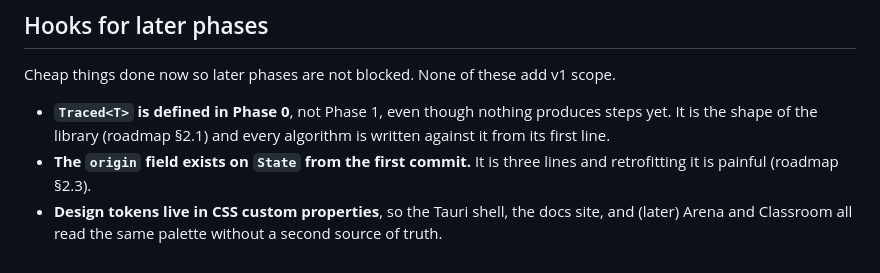
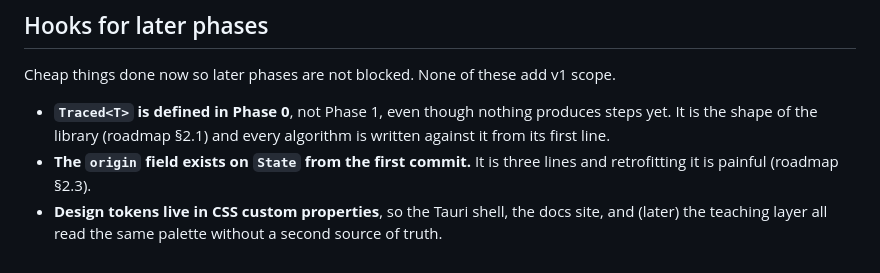
Before and after one commit to PranavShukla2/kleene, a Markdown page: docs/plan/phase-0.md, the part around the change. Rendered like a GitHub page.

```diff
--- a/docs/plan/phase-0.md
+++ b/docs/plan/phase-0.md
@@ -127,4 +127,4 @@ Cheap things done now so later phases are not blocked. None of these add v1 scop
 - **The `origin` field exists on `State` from the first commit.** It is
   three lines and retrofitting it is painful (roadmap §2.3).
 - **Design tokens live in CSS custom properties**, so the Tauri shell, the docs site, and
-  (later) Arena and Classroom all read the same palette without a second source of truth.
+  (later) the teaching layer all read the same palette without a second source of truth.
```
Also changed, not shown: docs/plan/phase-1.md (+2 -1 lines), docs/plan/phase-2.md (+6 -6 lines).
